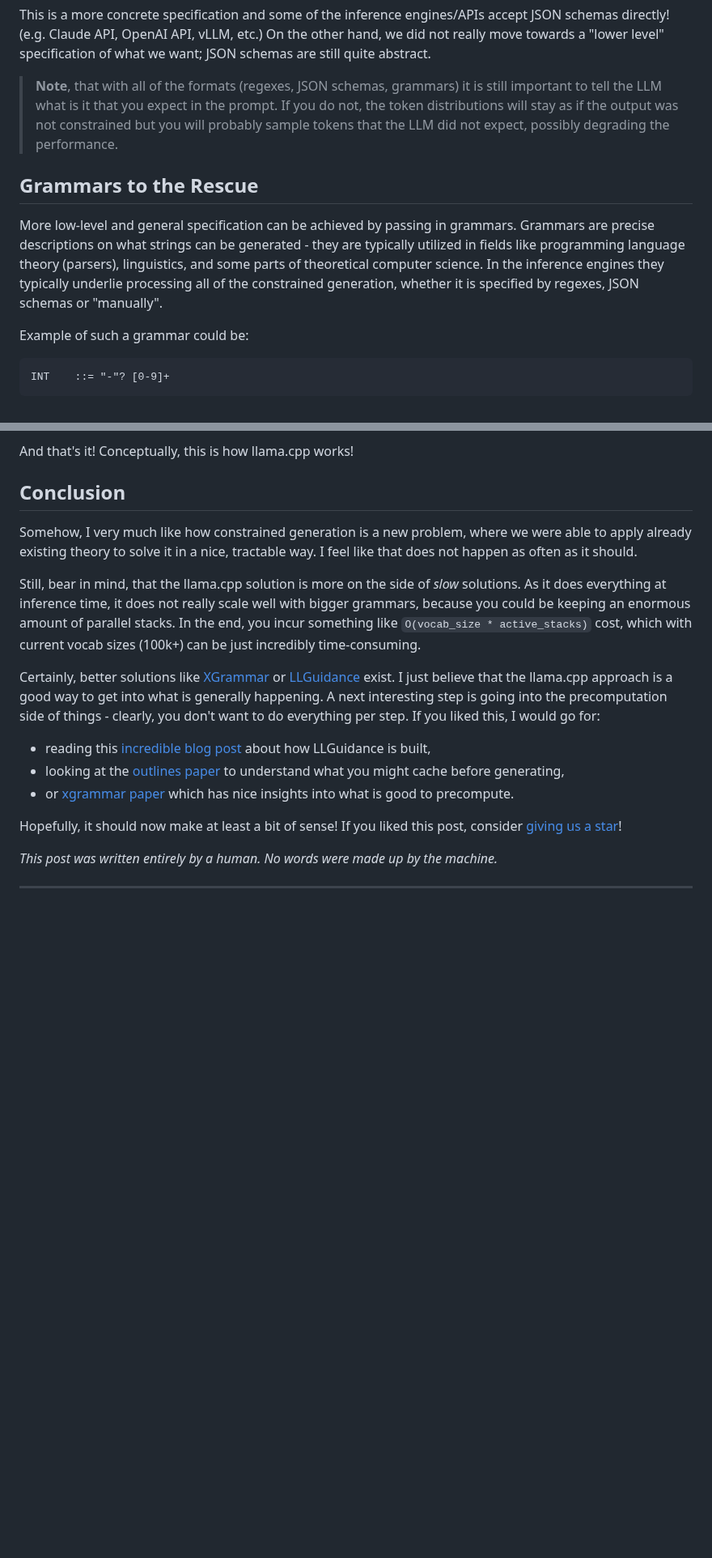
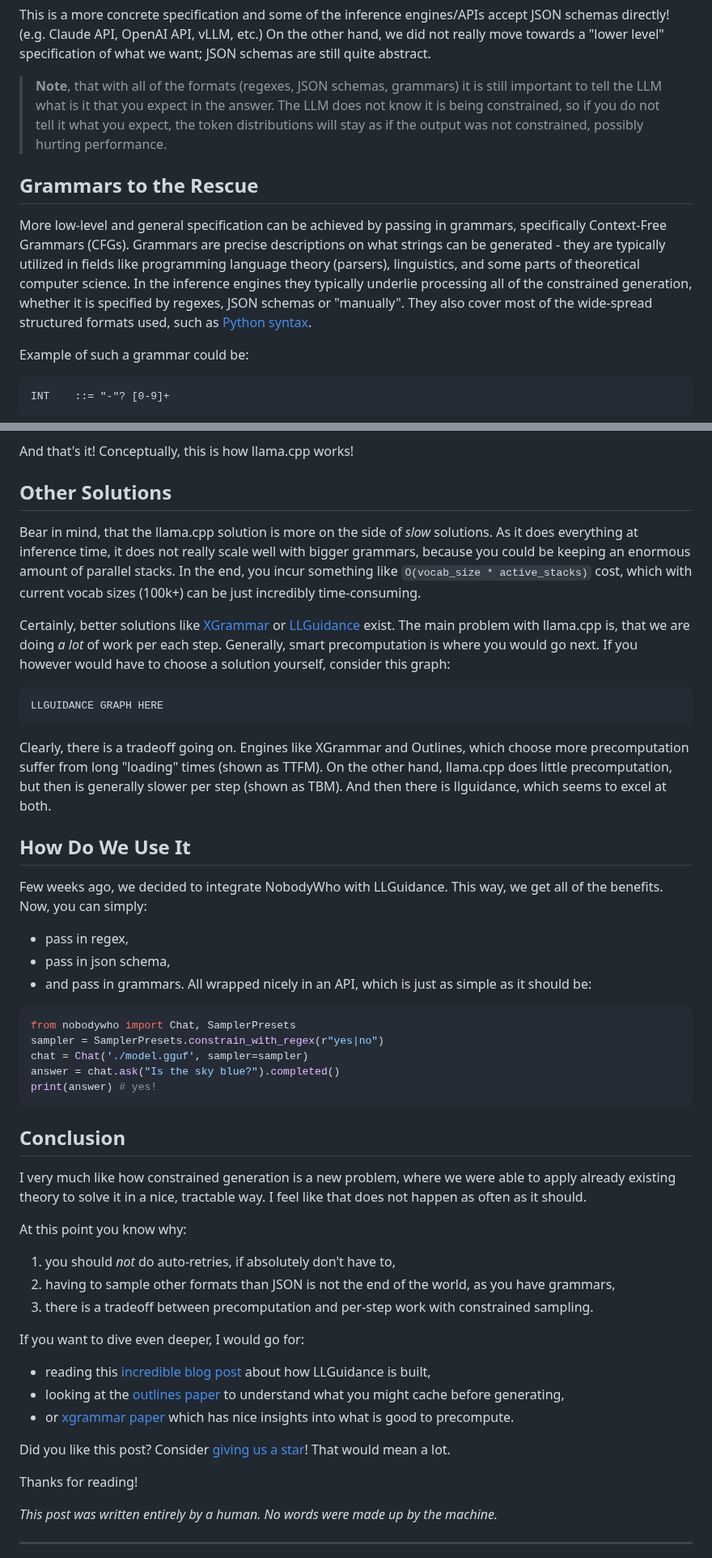
Before and after one commit to nobodywho-ooo/website, a Markdown page: src/posts/2026-05-18---LLM-Give-Me-A-JSON-Please.md, 2 parts joined by grey strips. Shown at 81% size. GitHub-like rendering; blank space fills up the shorter version.

````diff
--- a/src/posts/2026-05-18---LLM-Give-Me-A-JSON-Please.md
+++ b/src/posts/2026-05-18---LLM-Give-Me-A-JSON-Please.md
@@ -107,14 +120,15 @@ This is a more concrete specification and some of the inference engines/APIs acc
 On the other hand, we did not really move towards a "lower level" specification of what we want; JSON schemas are still quite abstract.
 
 > **Note**, that with all of the formats (regexes, JSON schemas, grammars) it is still important to tell the LLM what
-> is it that you expect in the prompt. If you do not, the token distributions will stay as if the output was not constrained
-> but you will probably sample tokens that the LLM did not expect, possibly degrading the performance.
+> is it that you expect in the answer. The LLM does not know it is being constrained, so if you do not tell it what you expect,
+> the token distributions will stay as if the output was not constrained, possibly hurting performance.
 
 ## Grammars to the Rescue
 
-More low-level and general specification can be achieved by passing in grammars.
-Grammars are precise descriptions on what strings can be generated - they are typically utilized in fields like programming language theory (parsers), linguistics, and some parts of theoretical computer science. In the inference engines they typically underlie
-processing all of the constrained generation, whether it is specified by regexes, JSON schemas or "manually".
+More low-level and general specification can be achieved by passing in grammars, specifically Context-Free Grammars (CFGs).
+Grammars are precise descriptions on what strings can be generated - they are typically utilized in fields like programming language theory (parsers), linguistics, and some parts of theoretical computer science.
+In the inference engines they typically underlie processing all of the constrained generation, whether it is specified by regexes,
+JSON schemas or "manually". They also cover most of the wide-spread structured formats used, such as [Python syntax](https://docs.python.org/3/reference/grammar.html).
 
 Example of such a grammar could be:
 ```
@@ -263,25 +255,56 @@ about infinite recursion (having a stack that would always expand DIGITS branch)
 
 And that's it! Conceptually, this is how llama.cpp works!
 
-## Conclusion
+## Other Solutions
 
-Somehow, I very much like how constrained generation is a new problem, where we were able to apply already existing
-theory to solve it in a nice, tractable way. I feel like that does not happen as often as it should.
-
-Still, bear in mind, that the llama.cpp solution is more on the side of _slow_ solutions. As it does everything
+Bear in mind, that the llama.cpp solution is more on the side of _slow_ solutions. As it does everything
 at inference time, it does not really scale well with bigger grammars, because you could be keeping
 an enormous amount of parallel stacks. In the end, you incur something like `O(vocab_size * active_stacks)` cost,
 which with current vocab sizes (100k+) can be just incredibly time-consuming.
 
 Certainly, better solutions like [XGrammar](https://github.com/mlc-ai/xgrammar) or [LLGuidance](https://github.com/guidance-ai/llguidance) exist.
-I just believe that the llama.cpp approach is a good way to get into what is generally happening.
-A next interesting step is going into the precomputation side of things - clearly, you don't want to do everything per step.
-If you liked this, I would go for:
+The main problem with llama.cpp is, that we are doing _a lot_ of work per each step. Generally, smart precomputation is where you would go next.
+If you however would have to choose a solution yourself, consider this graph:
+```
+LLGUIDANCE GRAPH HERE
+```
+Clearly, there is a tradeoff going on. Engines like XGrammar and Outlines, which choose more precomputation suffer
+from long "loading" times (shown as TTFM). On the other hand, llama.cpp does little precomputation, but then is generally slower
+per step (shown as TBM). And then there is llguidance, which seems to excel at both.
+
+## How Do We Use It
+
+Few weeks ago, we decided to integrate NobodyWho with LLGuidance. This way, we get all of the benefits. Now, you can simply:
+- pass in regex,
+- pass in json schema,
+- and pass in grammars.
+All wrapped nicely in an API, which is just as simple as it should be:
+```python
+from nobodywho import Chat, SamplerPresets
+sampler = SamplerPresets.constrain_with_regex(r"yes|no")
+chat = Chat('./model.gguf', sampler=sampler)
+answer = chat.ask("Is the sky blue?").completed()
+print(answer) # yes!
+```
+
+## Conclusion
+
+I very much like how constrained generation is a new problem, where we were able to apply already existing
+theory to solve it in a nice, tractable way. I feel like that does not happen as often as it should.
+
+At this point you know why:
+1. you should *not* do auto-retries, if absolutely don't have to,
+2. having to sample other formats than JSON is not the end of the world, as you have grammars,
+3. there is a tradeoff between precomputation and per-step work with constrained sampling.
+
+If you want to dive even deeper, I would go for:
 - reading this [incredible blog post](https://guidance-ai.github.io/llguidance/llg-go-brrr) about how LLGuidance is built,
 - looking at the [outlines paper](https://arxiv.org/pdf/2307.09702) to understand what you might cache before generating,
 - or [xgrammar paper](https://proceedings.mlsys.org/paper_files/paper/2025/file/5c20ca4b0b20b0bd2f1d839dc605e70f-Paper-Conference.pdf) which has nice insights into what is good to precompute.
 
-Hopefully, it should now make at least a bit of sense! If you liked this post, consider [giving us a star](https://github.com/nobodywho-ooo/nobodywho)!
+Did you like this post? Consider [giving us a star](https://github.com/nobodywho-ooo/nobodywho)! That would mean a lot.
+
+Thanks for reading!
 
 *This post was written entirely by a human. No words were made up by the machine.*
 
````
Also changed, not shown: other parts of src/posts/2026-05-18---LLM-Give-Me-A-JSON-Please.md (+52 -61 lines).
